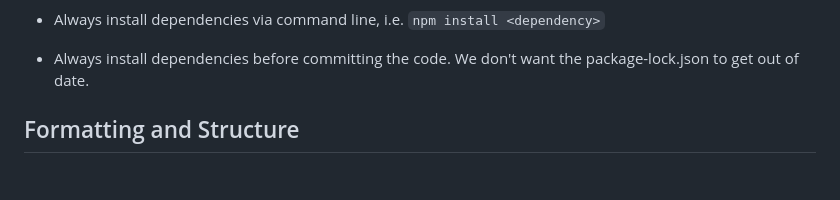
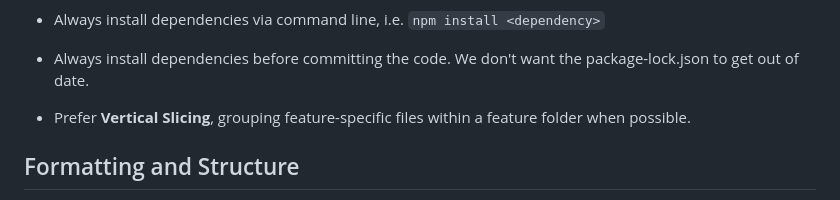
Before and after one commit to patrob/mcp-as-a-service, a Markdown page: agents.md, the part around the change. GitHub-like rendering; blank space fills up the shorter version.

Commit message:
updated agent

```diff
--- a/agents.md
+++ b/agents.md
@@ -36,6 +36,7 @@ This file defines the expectations and behavioral constraints for Codex when gen
 - Adhere to the **DRY (Don't Repeat Yourself)** and **KISS (Keep It Simple, Stupid)** principles.
 - Always install dependencies via command line, i.e. `npm install <dependency>`
 - Always install dependencies before committing the code. We don't want the package-lock.json to get out of date.
+- Prefer **Vertical Slicing**, grouping feature-specific files within a feature folder when possible.
 
 ## Formatting and Structure
 
```
